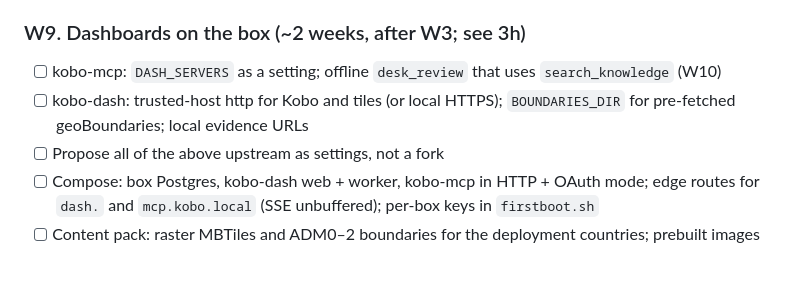
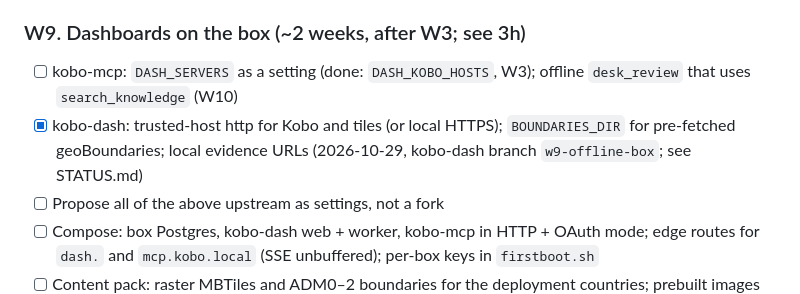
Before and after one commit to kobotoolbox/kobo-in-a-box, a Markdown page: PLAN.md, the part around the change. GitHub-like rendering; blank space fills up the shorter version.

```diff
--- a/PLAN.md
+++ b/PLAN.md
@@ -456,8 +456,8 @@ Done 2026-10-28 on kobo-mcp branch `w3-offline-box`; details in [STATUS.md](STAT
 - [ ] Second content batch: pick from the 3g candidates once pilot languages are known
 
 ### W9. Dashboards on the box (~2 weeks, after W3; see 3h)
-- [ ] kobo-mcp: `DASH_SERVERS` as a setting; offline `desk_review` that uses `search_knowledge` (W10)
-- [ ] kobo-dash: trusted-host http for Kobo and tiles (or local HTTPS); `BOUNDARIES_DIR` for pre-fetched geoBoundaries; local evidence URLs
+- [ ] kobo-mcp: `DASH_SERVERS` as a setting (done: `DASH_KOBO_HOSTS`, W3); offline `desk_review` that uses `search_knowledge` (W10)
+- [x] kobo-dash: trusted-host http for Kobo and tiles (or local HTTPS); `BOUNDARIES_DIR` for pre-fetched geoBoundaries; local evidence URLs (2026-10-29, kobo-dash branch `w9-offline-box`; see STATUS.md)
 - [ ] Propose all of the above upstream as settings, not a fork
 - [ ] Compose: box Postgres, kobo-dash web + worker, kobo-mcp in HTTP + OAuth mode; edge routes for `dash.` and `mcp.kobo.local` (SSE unbuffered); per-box keys in `firstboot.sh`
 - [ ] Content pack: raster MBTiles and ADM0–2 boundaries for the deployment countries; prebuilt images
```
Also changed, not shown: STATUS.md (+24 -0 lines).
